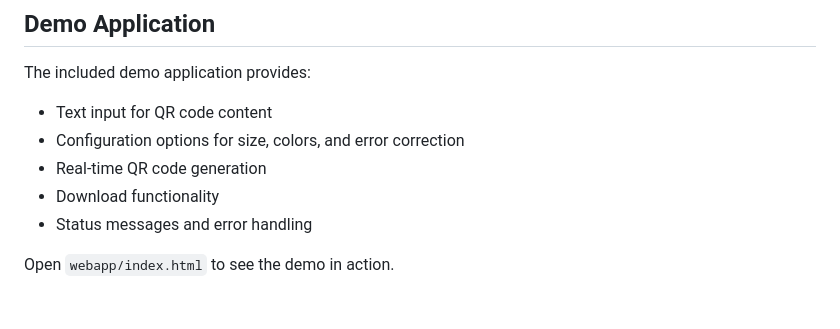
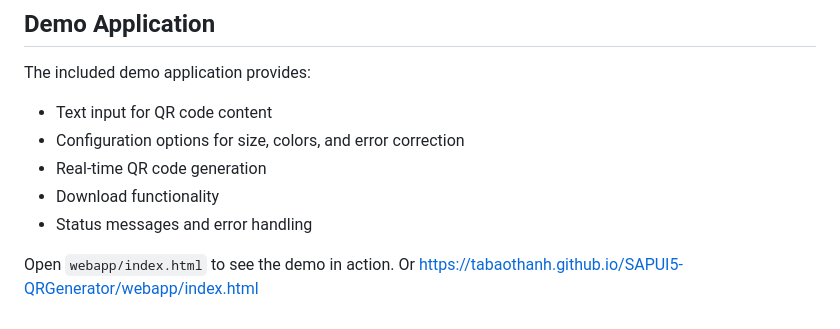
Before and after one commit to TaBaoThanh/SAPUI5-QRGenerator, a Markdown page: README.md, the part around the change. GitHub-like rendering.

Commit message:
Update README.md
Live link

```diff
--- a/README.md
+++ b/README.md
@@ -159,3 +159,4 @@ The included demo application provides:
 - Status messages and error handling
 
 Open `webapp/index.html` to see the demo in action.
+Or https://tabaothanh.github.io/SAPUI5-QRGenerator/webapp/index.html
```
